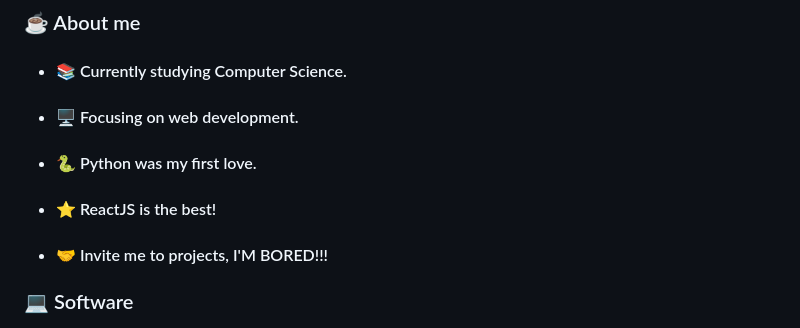
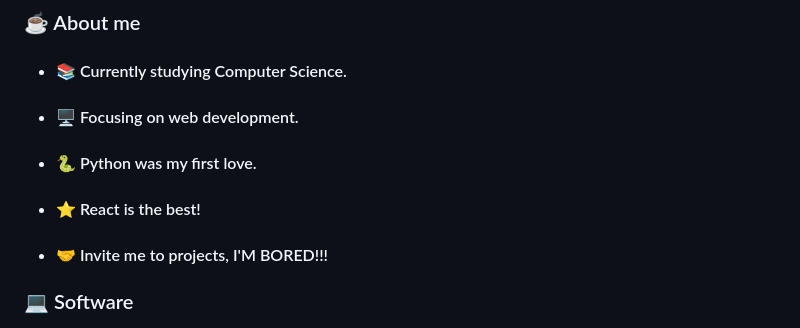
Before and after one commit to stormyhs/stormyhs, a Markdown page: README.md, the part around the change. GitHub-like rendering.

```diff
--- a/README.md
+++ b/README.md
@@ -11,7 +11,7 @@
 - <h4> 📚 Currently studying Computer Science. </h4>
 - <h4> 🖥️ Focusing on web development. </h4>
 - <h4> 🐍 Python was my first love. </h4>
-- <h4> ⭐ ReactJS is the best! </h4>
+- <h4> ⭐ React is the best! </h4>
 - <h4> 🤝 Invite me to projects, I'M BORED!!!</h4>
 
 ### 💻 Software
```
